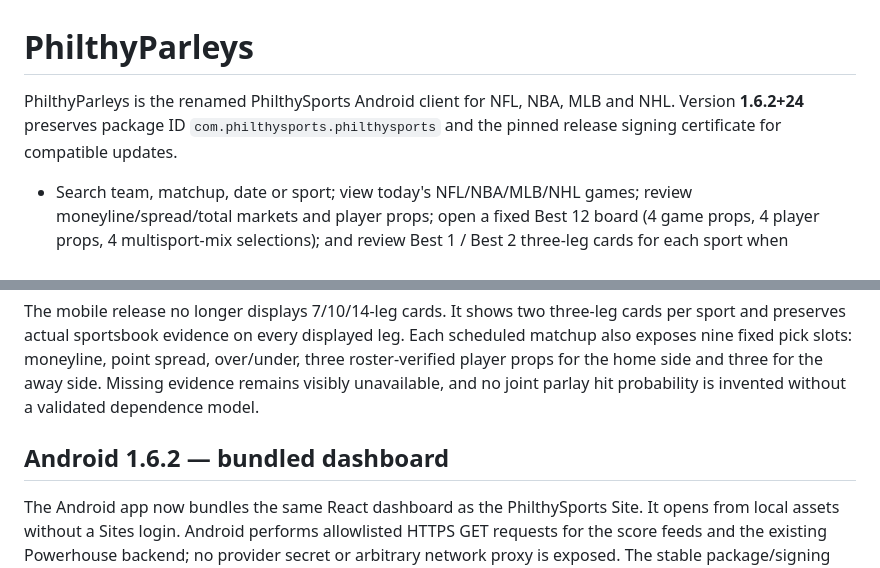
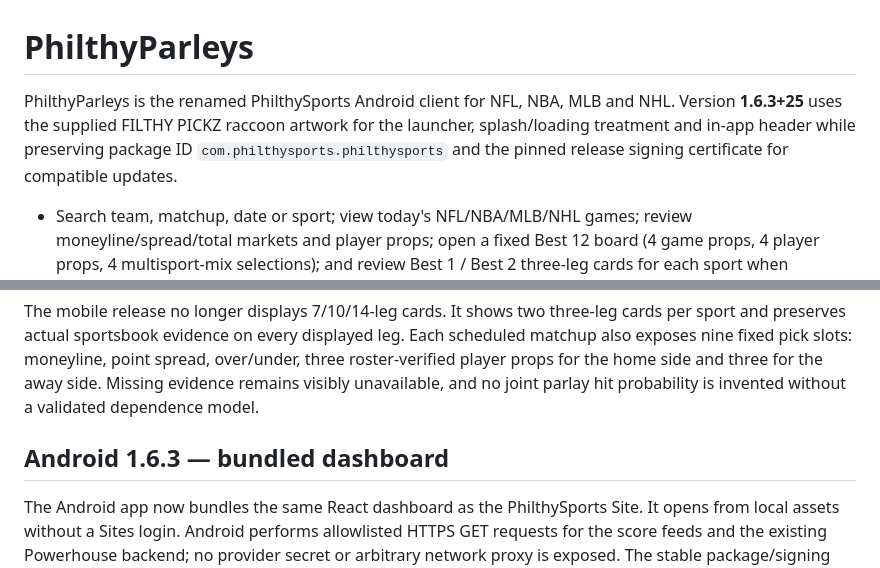
Before and after one commit to filthycashout/betp-app-, a Markdown page: README.md, 2 parts joined by grey strips. GitHub-like rendering.

Commit message:
Document final 1.6.3 FILTHY PICKZ branding

```diff
--- a/README.md
+++ b/README.md
@@ -1,7 +1,7 @@
 # PhilthyParleys
 
 PhilthyParleys is the renamed PhilthySports Android client for NFL, NBA, MLB and NHL.
-Version **1.6.2+24** preserves package ID `com.philthysports.philthysports` and the pinned release signing certificate for compatible updates.
+Version **1.6.3+25** uses the supplied FILTHY PICKZ raccoon artwork for the launcher, splash/loading treatment and in-app header while preserving package ID `com.philthysports.philthysports` and the pinned release signing certificate for compatible updates.
 
 - Search team, matchup, date or sport; view today's NFL/NBA/MLB/NHL games; review moneyline/spread/total markets and player props; open a fixed Best 12 board (4 game props, 4 player props, 4 multisport-mix selections); and review Best 1 / Best 2 three-leg cards for each sport when sufficient verified markets exist.
 - The client validates a candidate HTTPS backend before saving it, checks service identity, and retries temporary gateway/network failures with a finite budget.
@@ -60,7 +60,7 @@ When the primary odds credential is unavailable or not rotation-confirmed, the b
 The mobile release no longer displays 7/10/14-leg cards. It shows two three-leg cards per sport and preserves actual sportsbook evidence on every displayed leg. Each scheduled matchup also exposes nine fixed pick slots: moneyline, point spread, over/under, three roster-verified player props for the home side and three for the away side. Missing evidence remains visibly unavailable, and no joint parlay hit probability is invented without a validated dependence model.
 
 
-## Android 1.6.2 — bundled dashboard
+## Android 1.6.3 — bundled dashboard
 
 The Android app now bundles the same React dashboard as the PhilthySports Site. It opens from local assets without a Sites login. Android performs allowlisted HTTPS GET requests for the score feeds and the existing Powerhouse backend; no provider secret or arbitrary network proxy is exposed. The stable package/signing identity is preserved.
 
```
